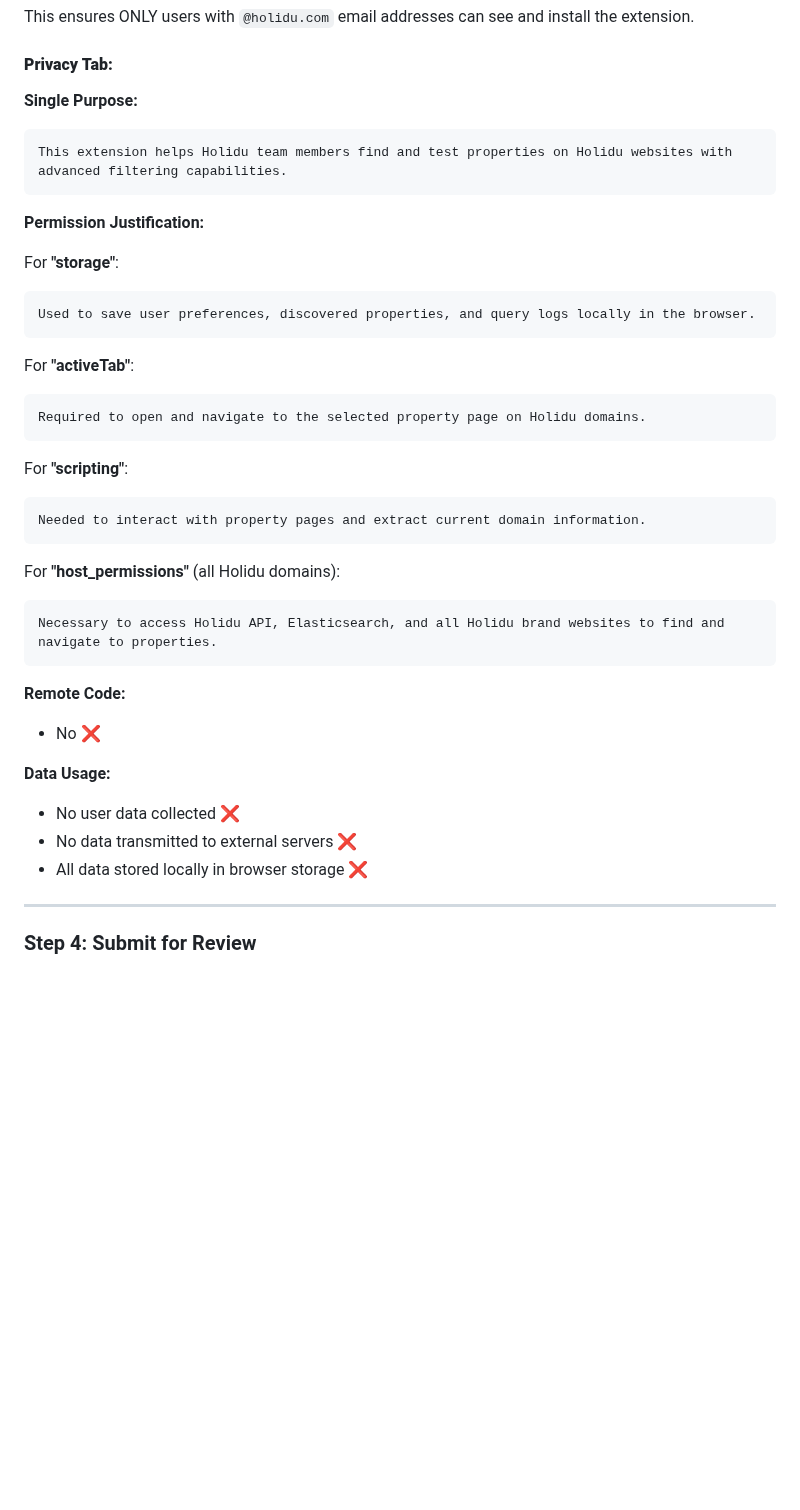
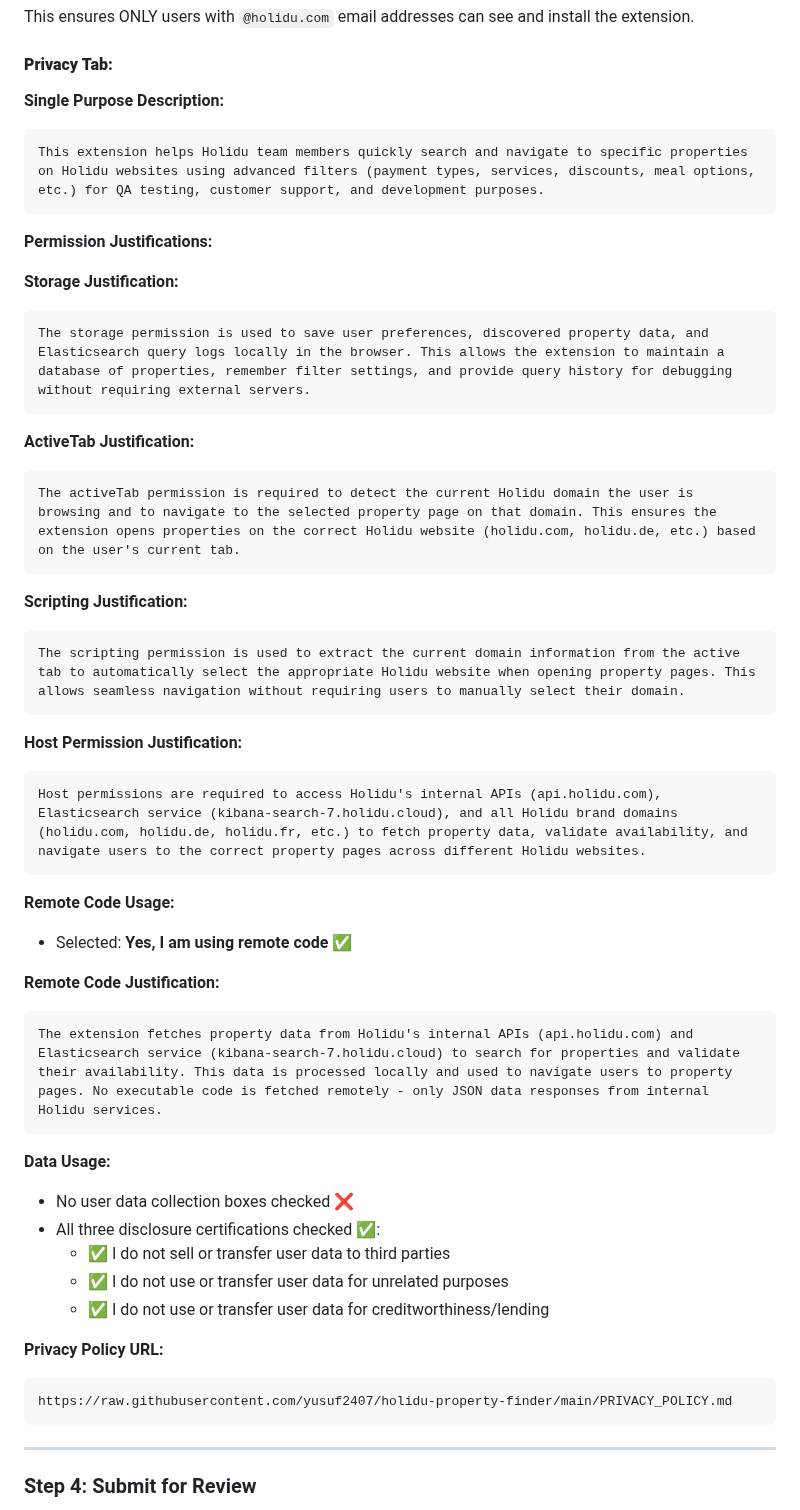
Before and after one commit to yusuf2407/holidu-property-finder, a Markdown page: WEBSTORE_SUBMISSION_GUIDE.md, the part around one of its changes. GitHub-like rendering; blank space fills up the shorter version.

````diff
--- a/WEBSTORE_SUBMISSION_GUIDE.md
+++ b/WEBSTORE_SUBMISSION_GUIDE.md
@@ -121,40 +129,52 @@ This ensures ONLY users with `@holidu.com` email addresses can see and install t
 
 #### **Privacy Tab:**
 
-**Single Purpose:**
+**Single Purpose Description:**
 ```
-This extension helps Holidu team members find and test properties on Holidu websites with advanced filtering capabilities.
+This extension helps Holidu team members quickly search and navigate to specific properties on Holidu websites using advanced filters (payment types, services, discounts, meal options, etc.) for QA testing, customer support, and development purposes.
 ```
 
-**Permission Justification:**
+**Permission Justifications:**
 
-For **"storage"**:
+**Storage Justification:**
 ```
-Used to save user preferences, discovered properties, and query logs locally in the browser.
+The storage permission is used to save user preferences, discovered property data, and Elasticsearch query logs locally in the browser. This allows the extension to maintain a database of properties, remember filter settings, and provide query history for debugging without requiring external servers.
 ```
 
-For **"activeTab"**:
+**ActiveTab Justification:**
 ```
-Required to open and navigate to the selected property page on Holidu domains.
+The activeTab permission is required to detect the current Holidu domain the user is browsing and to navigate to the selected property page on that domain. This ensures the extension opens properties on the correct Holidu website (holidu.com, holidu.de, etc.) based on the user's current tab.
 ```
 
-For **"scripting"**:
+**Scripting Justification:**
 ```
-Needed to interact with property pages and extract current domain information.
+The scripting permission is used to extract the current domain information from the active tab to automatically select the appropriate Holidu website when opening property pages. This allows seamless navigation without requiring users to manually select their domain.
 ```
 
-For **"host_permissions"** (all Holidu domains):
+**Host Permission Justification:**
 ```
-Necessary to access Holidu API, Elasticsearch, and all Holidu brand websites to find and navigate to properties.
+Host permissions are required to access Holidu's internal APIs (api.holidu.com), Elasticsearch service (kibana-search-7.holidu.cloud), and all Holidu brand domains (holidu.com, holidu.de, holidu.fr, etc.) to fetch property data, validate availability, and navigate users to the correct property pages across different Holidu websites.
 ```
 
-**Remote Code:**
-- No ❌
+**Remote Code Usage:**
+- Selected: **Yes, I am using remote code** ✅
+
+**Remote Code Justification:**
+```
+The extension fetches property data from Holidu's internal APIs (api.holidu.com) and Elasticsearch service (kibana-search-7.holidu.cloud) to search for properties and validate their availability. This data is processed locally and used to navigate users to property pages. No executable code is fetched remotely - only JSON data responses from internal Holidu services.
+```
 
 **Data Usage:**
-- No user data collected ❌
-- No data transmitted to external servers ❌
-- All data stored locally in browser storage ❌
+- No user data collection boxes checked ❌
+- All three disclosure certifications checked ✅:
+  - ✅ I do not sell or transfer user data to third parties
+  - ✅ I do not use or transfer user data for unrelated purposes
+  - ✅ I do not use or transfer user data for creditworthiness/lending
+
+**Privacy Policy URL:**
+```
+https://raw.githubusercontent.com/yusuf2407/holidu-property-finder/main/PRIVACY_POLICY.md
+```
 
 ---
 
````
Also changed, not shown: other parts of WEBSTORE_SUBMISSION_GUIDE.md (+49 -9 lines).
